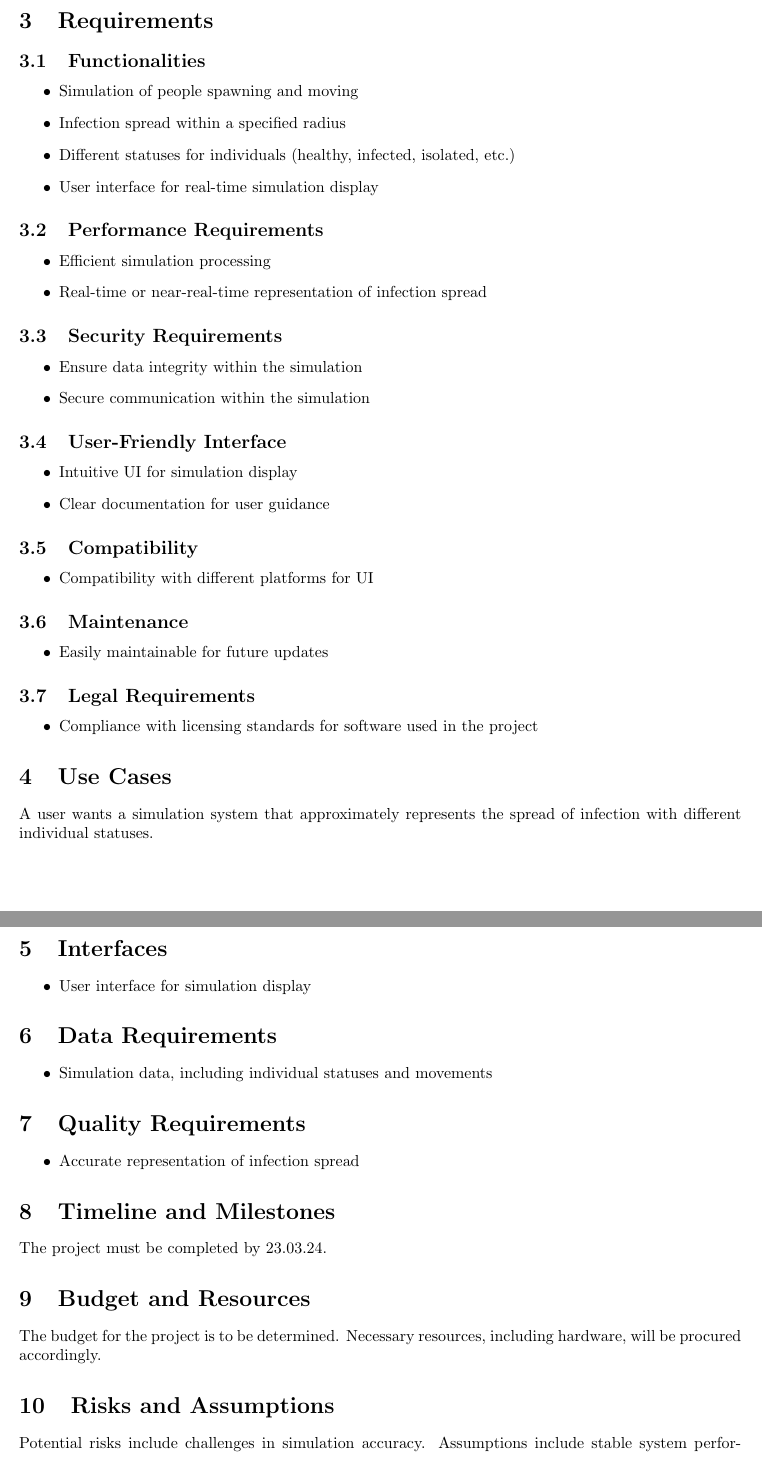
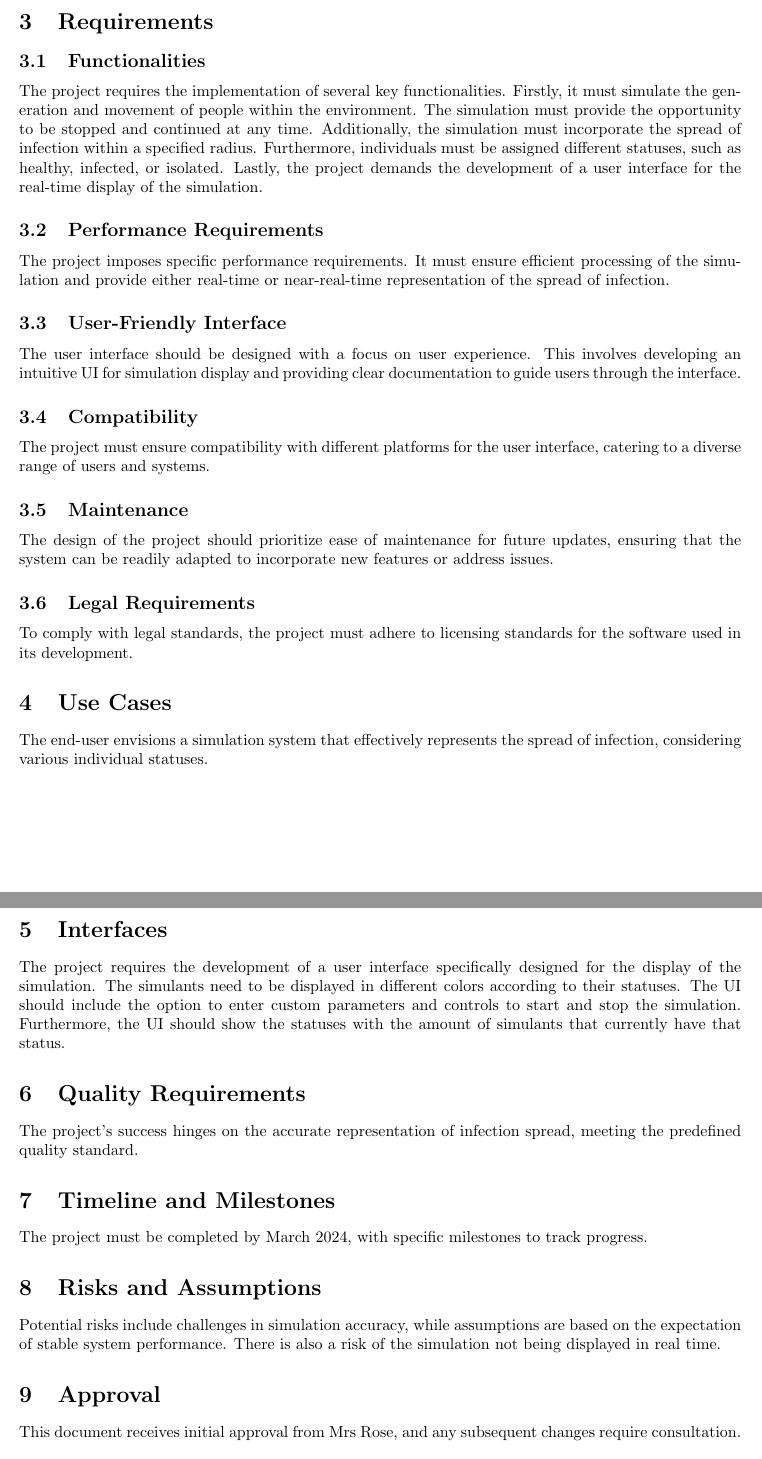
Before and after one commit to vwgl/LF13_Infection_Simulation, a LaTeX document (docs/Lastenheft.tex): two parts of pages 3 and 4 of 4 before the commit and two parts of pages 2 and 3 of 3 after it, joined at a grey line, cut so that both start at the same text. Compiled offline with pdfLaTeX.

Commit message:
adjusted Lastenheft

```diff
--- a/docs/Lastenheft.tex
+++ b/docs/Lastenheft.tex
@@ -29,74 +24,39 @@
 	\section{Requirements}
 
 	\subsection{Functionalities}
-	\begin{itemize}
-		\item Simulation of people spawning and moving
-		\item Infection spread within a specified radius
-		\item Different statuses for individuals (healthy, infected, isolated, etc.)
-		\item User interface for real-time simulation display
-	\end{itemize}
+	The project requires the implementation of several key functionalities. Firstly, it must simulate the generation and movement of people within the environment. The simulation must provide the opportunity to be stopped and continued at any time. Additionally, the simulation must incorporate the spread of infection within a specified radius. Furthermore, individuals must be assigned different statuses, such as healthy, infected, or isolated. Lastly, the project demands the development of a user interface for the real-time display of the simulation.
 
 	\subsection{Performance Requirements}
-	\begin{itemize}
-		\item Efficient simulation processing
-		\item Real-time or near-real-time representation of infection spread
-	\end{itemize}
-
-	\subsection{Security Requirements}
-	\begin{itemize}
-		\item Ensure data integrity within the simulation
-		\item Secure communication within the simulation
-	\end{itemize}
+	The project imposes specific performance requirements. It must ensure efficient processing of the simulation and provide either real-time or near-real-time representation of the spread of infection.
 
 	\subsection{User-Friendly Interface}
-	\begin{itemize}
-		\item Intuitive UI for simulation display
-		\item Clear documentation for user guidance
-	\end{itemize}
+	The user interface should be designed with a focus on user experience. This involves developing an intuitive UI for simulation display and providing clear documentation to guide users through the interface.
 
 	\subsection{Compatibility}
-	\begin{itemize}
-		\item Compatibility with different platforms for UI
-	\end{itemize}
+	The project must ensure compatibility with different platforms for the user interface, catering to a diverse range of users and systems.
 
 	\subsection{Maintenance}
-	\begin{itemize}
-		\item Easily maintainable for future updates
-	\end{itemize}
+	The design of the project should prioritize ease of maintenance for future updates, ensuring that the system can be readily adapted to incorporate new features or address issues.
 
 	\subsection{Legal Requirements}
-	\begin{itemize}
-		\item Compliance with licensing standards for software used in the project
-	\end{itemize}
+	To comply with legal standards, the project must adhere to licensing standards for the software used in its development.
 
 	\section{Use Cases}
-	A user wants a simulation system that approximately represents the spread of infection with different individual statuses.
+	The end-user envisions a simulation system that effectively represents the spread of infection, considering various individual statuses.
 
 	\section{Interfaces}
-	\begin{itemize}
-		\item User interface for simulation display
-	\end{itemize}
-
-	\section{Data Requirements}
-	\begin{itemize}
-		\item Simulation data, including individual statuses and movements
-	\end{itemize}
+	The project requires the development of a user interface specifically designed for the display of the simulation. The simulants need to be displayed in different colors according to their statuses. The UI should include the option to enter custom parameters and controls to start and stop the simulation. Furthermore, the UI should show the statuses with the amount of simulants that currently have that status.
 
 	\section{Quality Requirements}
-	\begin{itemize}
-		\item Accurate representation of infection spread
-	\end{itemize}
+	The project's success hinges on the accurate representation of infection spread, meeting the predefined quality standard.
 
 	\section{Timeline and Milestones}
-	The project must be completed by 23.03.24.
-
-	\section{Budget and Resources}
-	The budget for the project is to be determined. Necessary resources, including hardware, will be procured accordingly.
+	The project must be completed by March 2024, with specific milestones to track progress.
 
 	\section{Risks and Assumptions}
-	Potential risks include challenges in simulation accuracy. Assumptions include stable system performance.
+	Potential risks include challenges in simulation accuracy, while assumptions are based on the expectation of stable system performance. There is also a risk of the simulation not being displayed in real time.
 
 	\section{Approval}
-	This document is initially approved by Mrs. Rose. Changes require consultation.
+	This document receives initial approval from Mrs Rose, and any subsequent changes require consultation.
 
 	\section{Attachments}
```
Also changed, not shown: docs/Lastenheft.pdf, docs/Lastenheft.tex (23 more changed lines).
